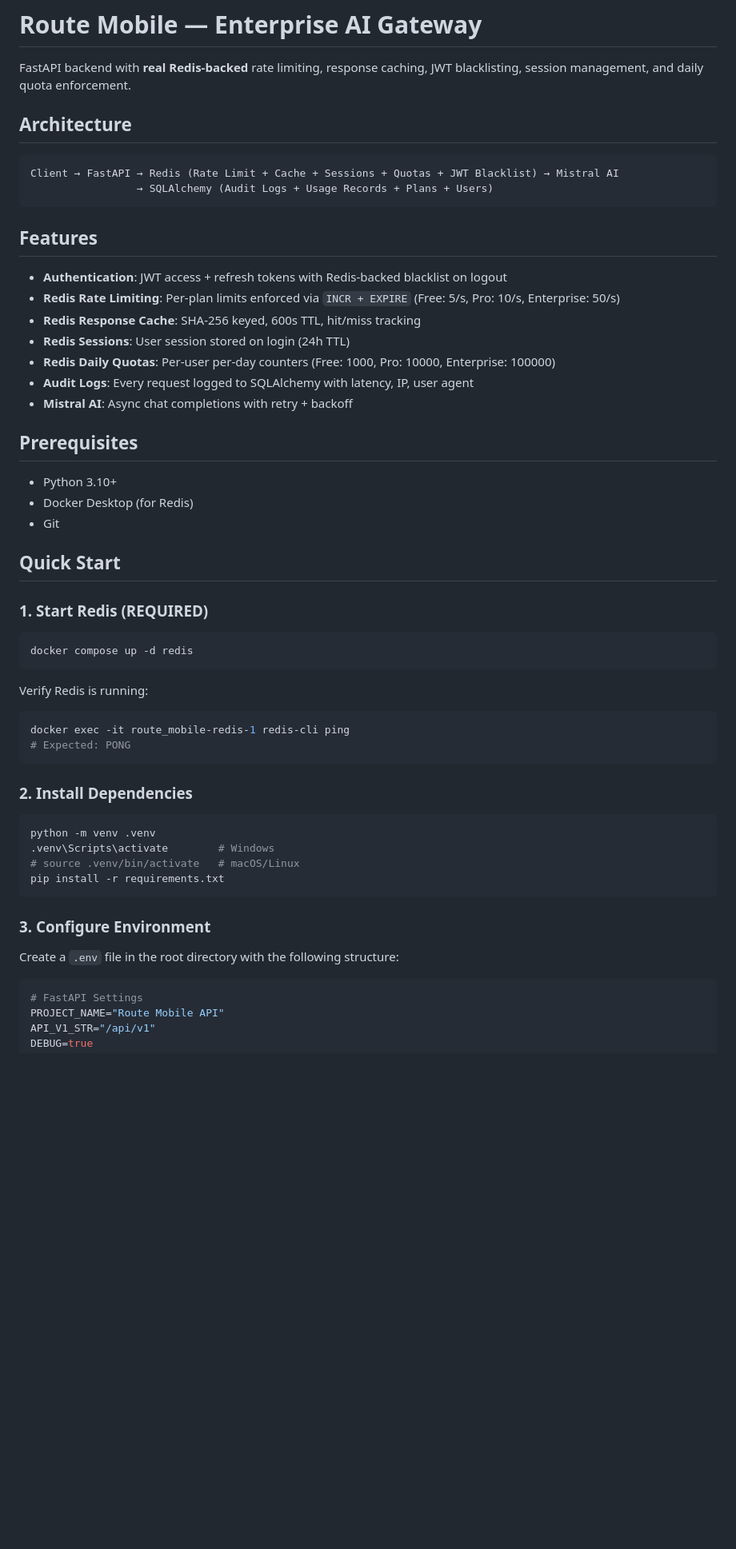
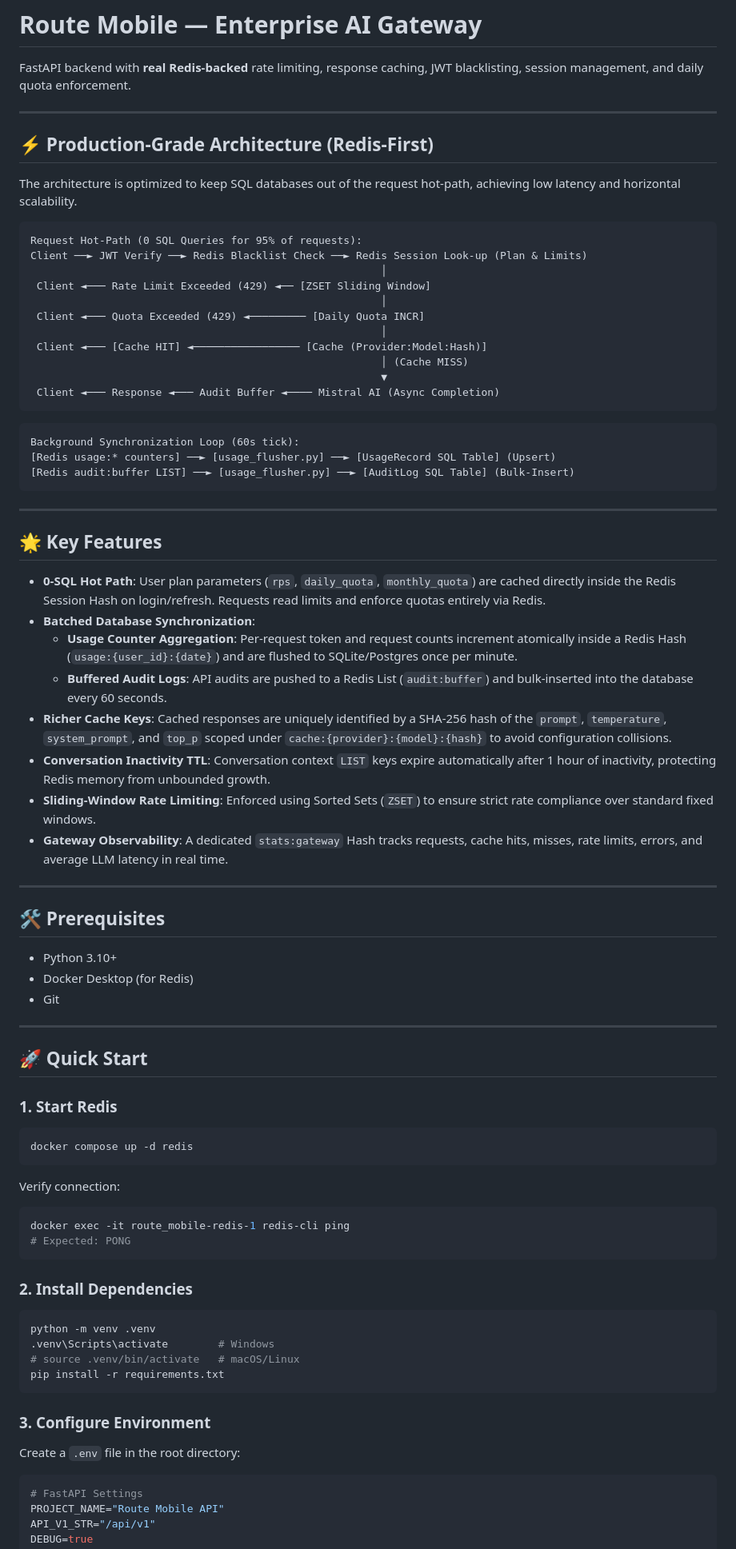
Before and after one commit to atharv20s/r_mob, a Markdown page: README.md, the part around one of its changes. Shown at 80% size. Drawn GitHub-style; blank space fills up the shorter version.

````diff
--- a/README.md
+++ b/README.md
@@ -2,39 +2,64 @@
 
 FastAPI backend with **real Redis-backed** rate limiting, response caching, JWT blacklisting, session management, and daily quota enforcement.
 
-## Architecture
+---
+
+## ⚡ Production-Grade Architecture (Redis-First)
+
+The architecture is optimized to keep SQL databases out of the request hot-path, achieving low latency and horizontal scalability.
 
 ```
-Client → FastAPI → Redis (Rate Limit + Cache + Sessions + Quotas + JWT Blacklist) → Mistral AI
-                 → SQLAlchemy (Audit Logs + Usage Records + Plans + Users)
+Request Hot-Path (0 SQL Queries for 95% of requests):
+Client ──► JWT Verify ──► Redis Blacklist Check ──► Redis Session Look-up (Plan & Limits)
+                                                        │
+ Client ◄─── Rate Limit Exceeded (429) ◄── [ZSET Sliding Window]
+                                                        │
+ Client ◄─── Quota Exceeded (429) ◄───────── [Daily Quota INCR]
+                                                        │
+ Client ◄─── [Cache HIT] ◄───────────────── [Cache (Provider:Model:Hash)]
+                                                        │ (Cache MISS)
+                                                        ▼
+ Client ◄─── Response ◄─── Audit Buffer ◄──── Mistral AI (Async Completion)
 ```
 
-## Features
+```
+Background Synchronization Loop (60s tick):
+[Redis usage:* counters] ──► [usage_flusher.py] ──► [UsageRecord SQL Table] (Upsert)
+[Redis audit:buffer LIST] ──► [usage_flusher.py] ──► [AuditLog SQL Table] (Bulk-Insert)
+```
 
-- **Authentication**: JWT access + refresh tokens with Redis-backed blacklist on logout
-- **Redis Rate Limiting**: Per-plan limits enforced via `INCR + EXPIRE` (Free: 5/s, Pro: 10/s, Enterprise: 50/s)
-- **Redis Response Cache**: SHA-256 keyed, 600s TTL, hit/miss tracking
-- **Redis Sessions**: User session stored on login (24h TTL)
-- **Redis Daily Quotas**: Per-user per-day counters (Free: 1000, Pro: 10000, Enterprise: 100000)
-- **Audit Logs**: Every request logged to SQLAlchemy with latency, IP, user agent
-- **Mistral AI**: Async chat completions with retry + backoff
+---
 
-## Prerequisites
+## 🌟 Key Features
+
+- **0-SQL Hot Path**: User plan parameters (`rps`, `daily_quota`, `monthly_quota`) are cached directly inside the Redis Session Hash on login/refresh. Requests read limits and enforce quotas entirely via Redis.
+- **Batched Database Synchronization**:
+  - **Usage Counter Aggregation**: Per-request token and request counts increment atomically inside a Redis Hash (`usage:{user_id}:{date}`) and are flushed to SQLite/Postgres once per minute.
+  - **Buffered Audit Logs**: API audits are pushed to a Redis List (`audit:buffer`) and bulk-inserted into the database every 60 seconds.
+- **Richer Cache Keys**: Cached responses are uniquely identified by a SHA-256 hash of the `prompt`, `temperature`, `system_prompt`, and `top_p` scoped under `cache:{provider}:{model}:{hash}` to avoid configuration collisions.
+- **Conversation Inactivity TTL**: Conversation context `LIST` keys expire automatically after 1 hour of inactivity, protecting Redis memory from unbounded growth.
+- **Sliding-Window Rate Limiting**: Enforced using Sorted Sets (`ZSET`) to ensure strict rate compliance over standard fixed windows.
+- **Gateway Observability**: A dedicated `stats:gateway` Hash tracks requests, cache hits, misses, rate limits, errors, and average LLM latency in real time.
+
+---
+
+## 🛠️ Prerequisites
 
 - Python 3.10+
 - Docker Desktop (for Redis)
 - Git
 
-## Quick Start
+---
 
-### 1. Start Redis (REQUIRED)
+## 🚀 Quick Start
+
+### 1. Start Redis
 
 ```bash
 docker compose up -d redis
 ```
 
-Verify Redis is running:
-
+Verify connection:
 ```bash
 docker exec -it route_mobile-redis-1 redis-cli ping
 # Expected: PONG
@@ -51,7 +76,7 @@ pip install -r requirements.txt
 
 ### 3. Configure Environment
 
-Create a `.env` file in the root directory with the following structure:
+Create a `.env` file in the root directory:
 
 ```ini
 # FastAPI Settings
````
Also changed, not shown: other parts of README.md (+50 -88 lines).
